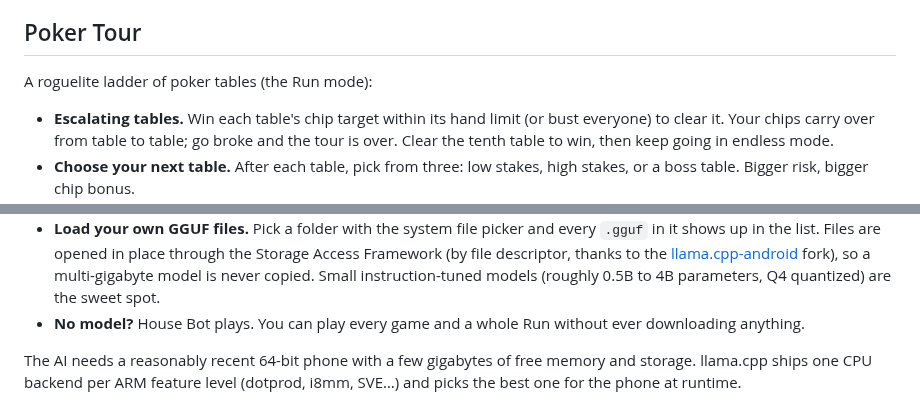
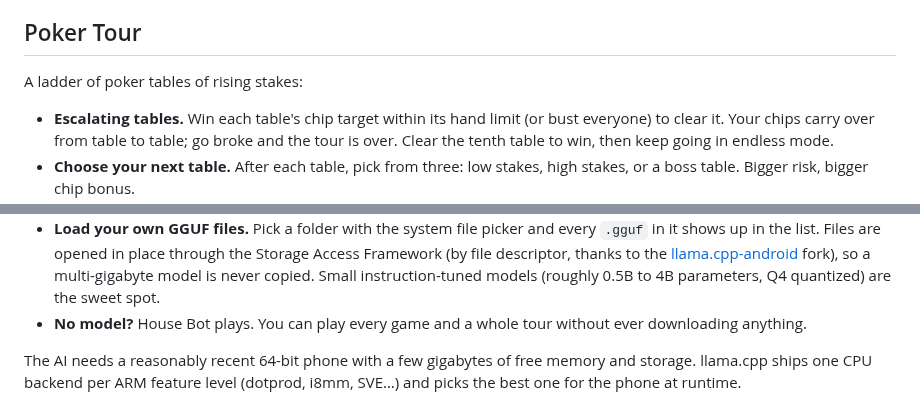
Before and after one commit to bradflaugher/PokerSI, a Markdown page: README.md, 2 parts joined by grey strips. GitHub-like rendering.

Commit message:
README: tour wording
Co-Authored-By: Claude Opus 5.5 <noreply@anthropic.com>
Claude-Session: https://claude.ai/code/session_01YWx5jg86qPcaEJGss8wAD8

```diff
--- a/README.md
+++ b/README.md
@@ -89,7 +89,7 @@ how-to-play screen covers each game and the hand rankings.
 
 ## Poker Tour
 
-A roguelite ladder of poker tables (the Run mode):
+A ladder of poker tables of rising stakes:
 
 - **Escalating tables.** Win each table's chip target within its hand
   limit (or bust everyone) to clear it. Your chips carry over from table
@@ -122,7 +122,7 @@ Open **Models** from the title screen.
   [llama.cpp-android](https://github.com/andriydruk/llama.cpp-android)
   fork), so a multi-gigabyte model is never copied. Small instruction-tuned
   models (roughly 0.5B to 4B parameters, Q4 quantized) are the sweet spot.
-- **No model?** House Bot plays. You can play every game and a whole Run
+- **No model?** House Bot plays. You can play every game and a whole tour
   without ever downloading anything.
 
 The AI needs a reasonably recent 64-bit phone with a few gigabytes of free
```
